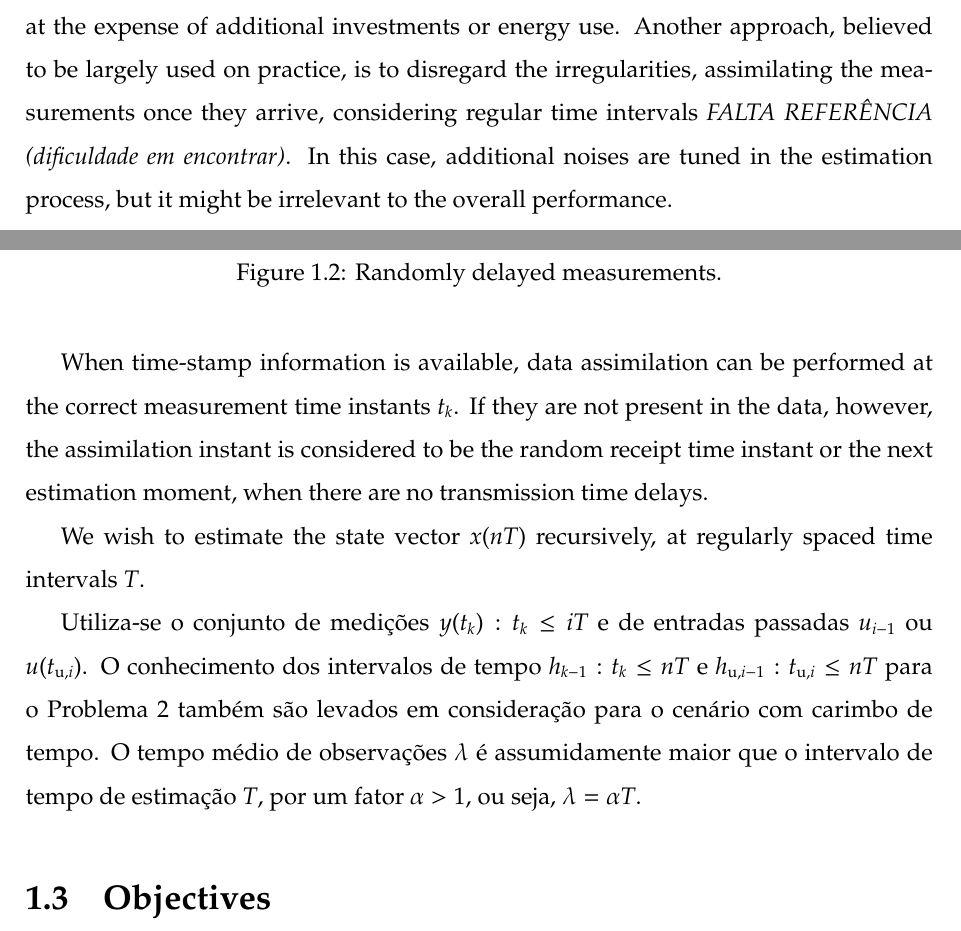
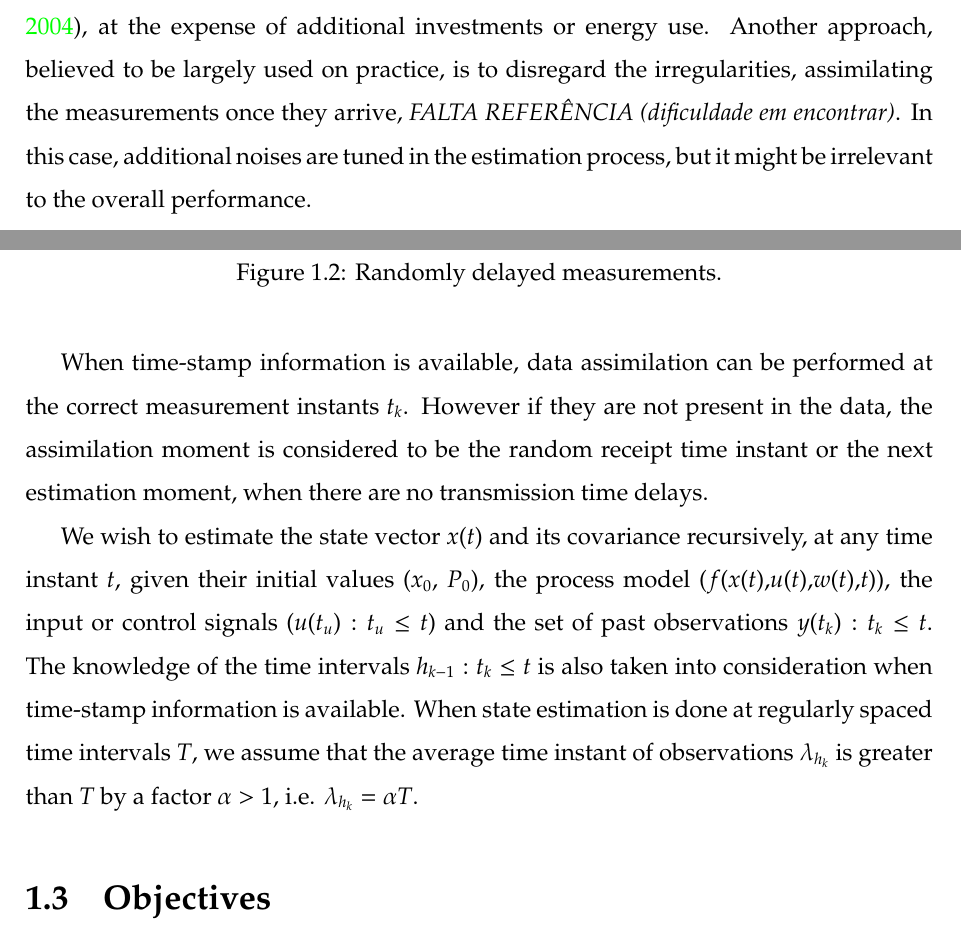
Before and after one commit to tatatupi/msc-thesis, a LaTeX thesis (0_Dissertacao.tex, which reads capitulo1.tex): two parts of pages 10 and 12 of 40, joined at a grey line, cut so that both start at the same text. Compiled offline with pdfLaTeX; the source files are stored in an older character set and shown here as Unicode.

Commit message:
progress

```diff
--- a/capitulo1.tex
+++ b/capitulo1.tex
@@ -31,7 +31,7 @@ Thus, despite improving accuracy and robustness of the estimation process, the f
 
 In general the proposed methods and their performance will depend on particularities of the sampling irregularities and how they are modeled. Time delays can be multiple of a base sampling period, for instance. In those cases, the system can be described by a time-invariant discrete state equation, but with a particular representation of the measurement model. Delays can happen at single or multiple lags \citep{Penarrocha2012}, can lead to out-of-sequence measurements \citep{Anxi2005, Westenberger2013} or there can also be data dropout \citep{Zhu2013}. Nevertheless, the system can still be considered to be sampled at regular intervals. However, when the measurement instants happen after random time intervals, the discrete-state representation leads to a time-varying system, since the sampling period changes over time. Some researches treat the variable measurement instants as stochastic processes \citep{Micheli2002} or as a periodic sampling interval subject to noisy perturbations \citep{Shen2016}. Most of the time, the instant is considered to be known and the methods assimilate such information in the algorithm.
 
-To the best of the author's knowledge, no method was proposed so far to take the irregularity into account and improve the estimation efficiency, for the cases in which the random time instant the signal was measured is not known or not reliable. If the sampling irregularity is caused due to the lack of sensor synchronization in the network, several algorithms can ensure a common timescale \citep{Sivrikaya2004}, at the expense of additional investments or energy use. Another approach, believed to be largely used on practice, is to disregard the irregularities, assimilating the measurements once they arrive, considering regular time intervals \emph{FALTA REFERÊNCIA (dificuldade em encontrar)}. In this case, additional noises are tuned in the estimation process, but it might be irrelevant to the overall performance.
+To the best of the author's knowledge, no method was proposed so far to take the irregularity into account and improve the estimation efficiency, for the cases in which the random time instant the signal was measured is not known or not reliable. If the sampling irregularity is caused due to the lack of sensor synchronization in the network, several algorithms can ensure a common timescale \citep{Sivrikaya2004}, at the expense of additional investments or energy use. Another approach, believed to be largely used on practice, is to disregard the irregularities, assimilating the measurements once they arrive, \emph{FALTA REFERÊNCIA (dificuldade em encontrar)}. In this case, additional noises are tuned in the estimation process, but it might be irrelevant to the overall performance.
 
 Knowing to what extent the estimation accuracy is deteriorated by ignoring the additional uncertainty caused by the sampling irregularity is important to decide whether or not to invest in synchronization. In addition, the investment in more sensors to the network in order to improve accuracy might not pay off, if it increases the occurrence of irregularities. Nevertheless there are no detailed studies on the behavior of the degradation in accuracy. Therefore, this work assesses the differences in state estimation performance for systems with random sampling intervals with and without timestamp for different scenarios. The purpose is to shed some light on the trade-off for investments in sensor networks and synchronization.
 
@@ -74,12 +74,9 @@ Arrival times to the estimator may be delayed during transmission by a random ti
 
 Input data $u(t)$ are available at regularly spaced intervals $T$, that is $u(iT) \in \mathbb{R}^p$, $\forall i \geq 1$ are known.  $w(t) \in \mathbb{R}^q$ is process noise.
 
-When time-stamp information is available, data assimilation can be performed at the correct measurement time instants $t_k$. If they are not present in the data, however, the assimilation instant is considered to be the random receipt time instant or the next estimation moment, when there are no transmission time delays.
+When time-stamp information is available, data assimilation can be performed at the correct measurement instants $t_k$. However if they are not present in the data, the assimilation moment is considered to be the random receipt time instant or the next estimation moment, when there are no transmission time delays.
 
-We wish to estimate the state vector $x(nT)$ recursively, at regularly spaced time intervals $T$.
-
-
- Utiliza-se o conjunto de medições $y(t_k): t_k \leq iT$ e de entradas passadas $u_{i-1}$ ou $u(t_{\textrm{u},i})$. O conhecimento dos intervalos de tempo $h_{k-1}: t_k \leq nT$ e  $h_{\textrm{u},i-1}: t_{\textrm{u},i} \leq nT$ para o Problema 2 também são levados em consideração para o cenário com carimbo de tempo. O tempo médio de observações $\lambda$ é assumidamente maior que o intervalo de tempo de estimação $T$, por um fator $\alpha>1$, ou seja, $\lambda=\alpha T$.
+We wish to estimate the state vector $x(t)$ and its covariance recursively, at any time instant $t$, given their initial values ($x_0$, $P_0$), the process model ($f(x(t), u(t), w(t), t)$), the input or control signals ($u(t_u): t_u \leq t$) and the set of past observations $y(t_k): t_k \leq t$. The knowledge of the time intervals $h_{k-1}: t_k \leq t$ is also taken into consideration when time-stamp information is available. When state estimation is done at regularly spaced time intervals $T$, we assume that the average time instant of observations $\lambda_{h_k}$ is greater than $T$ by a factor $\alpha>1$, i.e. $\lambda_{h_k}=\alpha T$.
 
 
 \section{Objectives}\label{objectives}
```
Also changed, not shown: capitulo1.tex (4 more changed lines).
